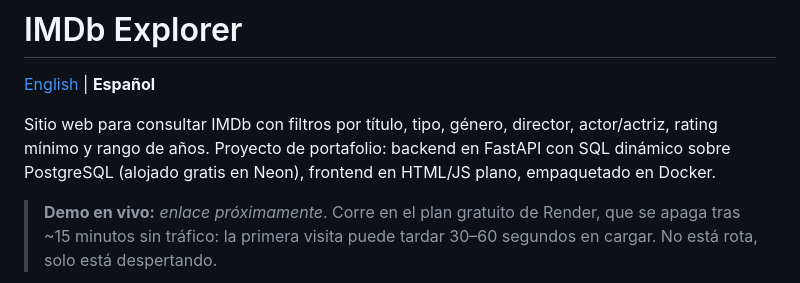
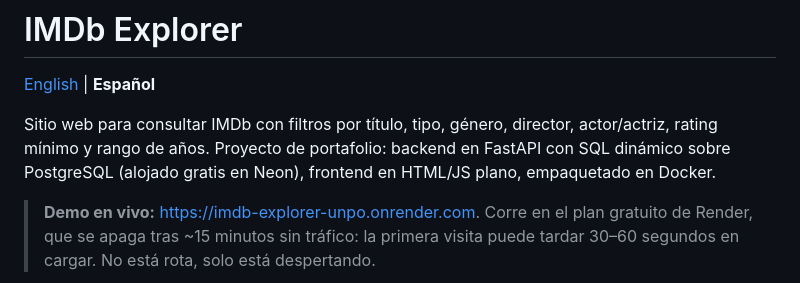
Before and after one commit to danielhdzr/imdb-explorer, a Markdown page: README.es.md, the part around the change. GitHub-like rendering.

```diff
--- a/README.es.md
+++ b/README.es.md
@@ -7,7 +7,7 @@ director, actor/actriz, rating mínimo y rango de años. Proyecto de
 portafolio: backend en FastAPI con SQL dinámico sobre PostgreSQL (alojado
 gratis en Neon), frontend en HTML/JS plano, empaquetado en Docker.
 
-> **Demo en vivo:** _enlace próximamente_. Corre en el plan gratuito de
+> **Demo en vivo:** [https://imdb-explorer-unpo.onrender.com](https://imdb-explorer-unpo.onrender.com). Corre en el plan gratuito de
 > Render, que se apaga tras ~15 minutos sin tráfico: la primera visita puede
 > tardar 30–60 segundos en cargar. No está rota, solo está despertando.
 
```
Also changed, not shown: README.md (+1 -1 lines).
